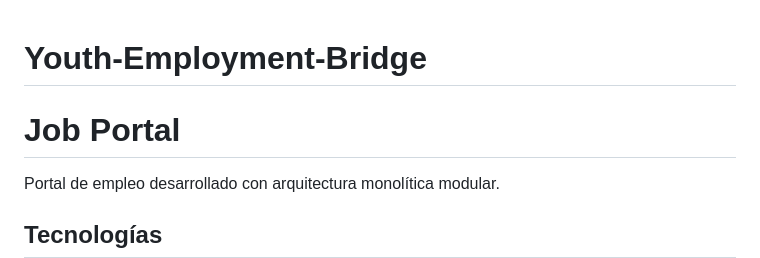
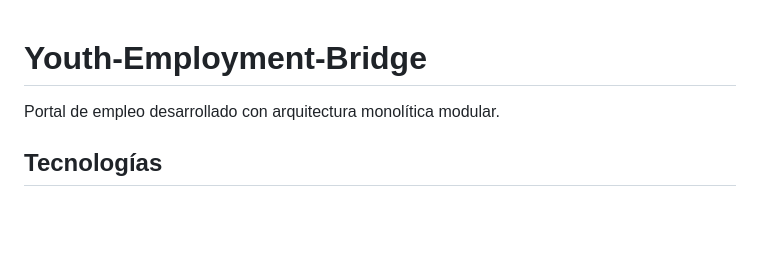
Before and after one commit to JuanManuelCM3331/Youth-Employment-Bridge, a Markdown page: README.md, the part around the change. GitHub-like rendering; blank space fills up the shorter version.

```diff
--- a/README.md
+++ b/README.md
@@ -1,5 +1,4 @@
 # Youth-Employment-Bridge
-# Job Portal
 
 Portal de empleo desarrollado con arquitectura monolítica modular.
 
```
